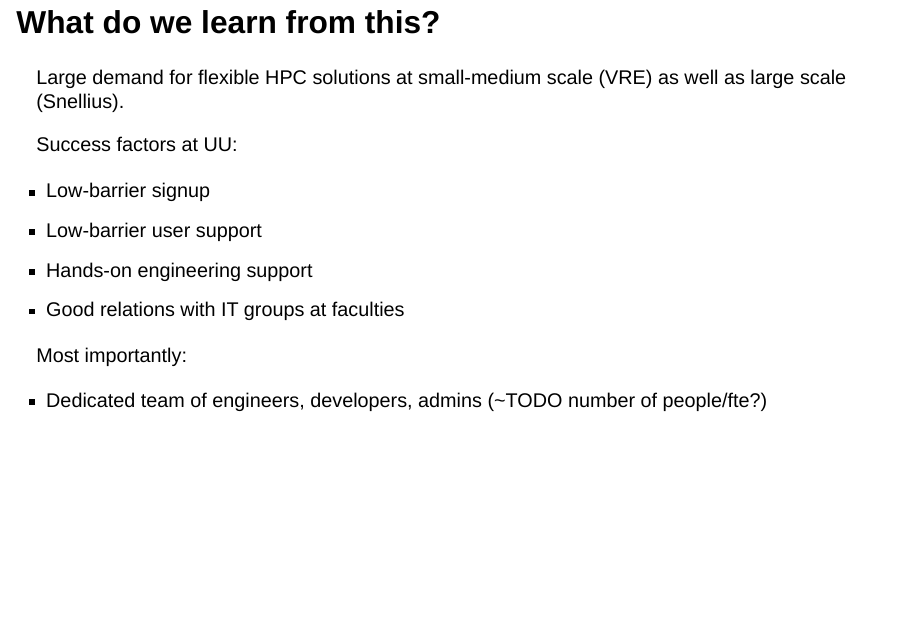
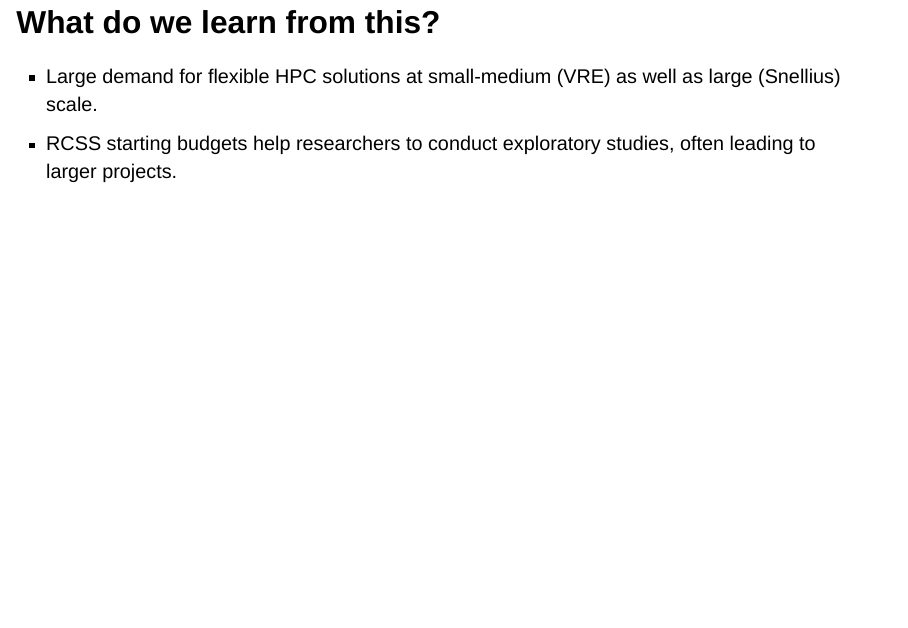
Before and after one commit to UtrechtUniversity/re-surf-research-day-2024, a Quarto document (presentations/slides.qmd): page 13 of 15 before the commit and page 13 of 16 after it. Rendered offline with R 4.5, knitr and Pandoc in place of Quarto, with nearby package versions; drawn as Slidy slides in place of the format the file asks for.

Commit message:
Added what do we learn from this

```diff
--- a/presentations/slides.qmd
+++ b/presentations/slides.qmd
@@ -154,7 +154,10 @@ Support provided by Research Engineers:
 
 ## What do we learn from this?
 
-Large demand for flexible HPC solutions at small-medium scale (VRE) as well as large scale (Snellius).
+- Large demand for flexible HPC solutions at small-medium (VRE) as well as large (Snellius) scale.
+- RCSS starting budgets help researchers to conduct exploratory studies, often leading to larger projects.
+
+## What do we learn from this?
 
 Success factors at UU:
 
```
